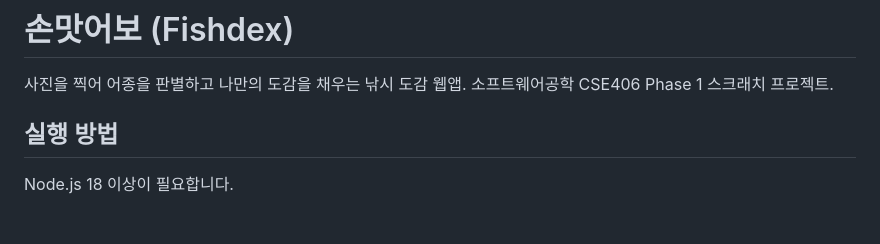
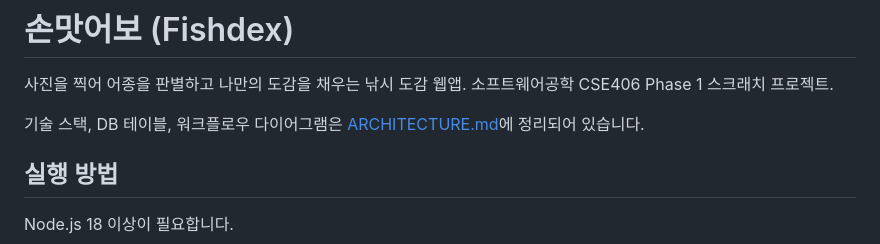
Before and after one commit to jihoon0221/fishdex, a Markdown page: README.md, the part around the change. Drawn GitHub-style; blank space fills up the shorter version.

Commit message:
기술 문서 ARCHITECTURE.md 추가 (기술 스택, DB 테이블, 워크플로우)
Co-Authored-By: Claude Opus 5.5 <noreply@anthropic.com>

```diff
--- a/README.md
+++ b/README.md
@@ -2,6 +2,8 @@
 
 사진을 찍어 어종을 판별하고 나만의 도감을 채우는 낚시 도감 웹앱.
 소프트웨어공학 CSE406 Phase 1 스크래치 프로젝트.
+
+기술 스택, DB 테이블, 워크플로우 다이어그램은 [ARCHITECTURE.md](ARCHITECTURE.md)에 정리되어 있습니다.
 
 ## 실행 방법
 
```
Also changed, not shown: ARCHITECTURE.md (added, +237 -0 lines).
